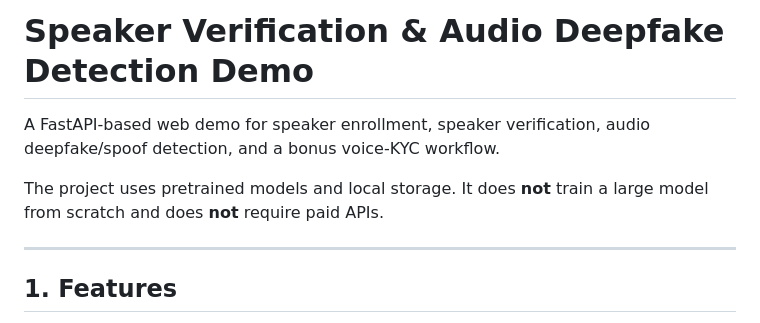
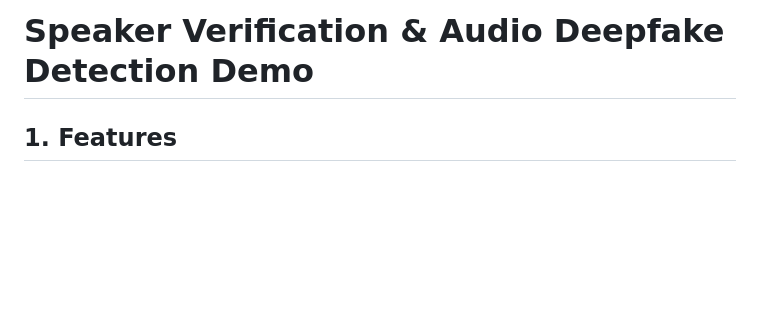
Before and after one commit to wolf-aman/DeepFake-Detection, a Markdown page: README.md, the part around the change. GitHub-like rendering; blank space fills up the shorter version.

```diff
--- a/README.md
+++ b/README.md
@@ -1,10 +1,4 @@
 # Speaker Verification & Audio Deepfake Detection Demo
-
-A FastAPI-based web demo for speaker enrollment, speaker verification, audio deepfake/spoof detection, and a bonus voice-KYC workflow.
-
-The project uses pretrained models and local storage. It does **not** train a large model from scratch and does **not** require paid APIs.
-
----
 
 ## 1. Features
 
```
